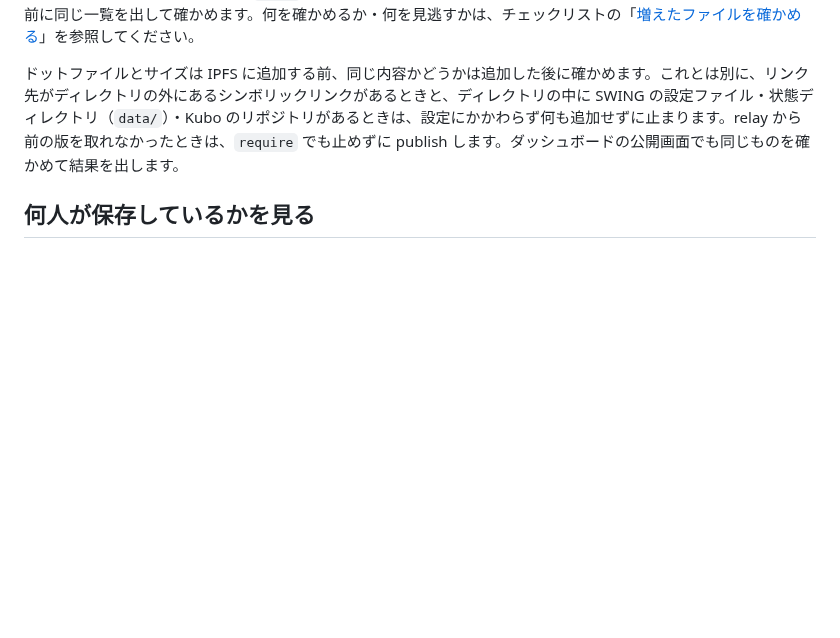
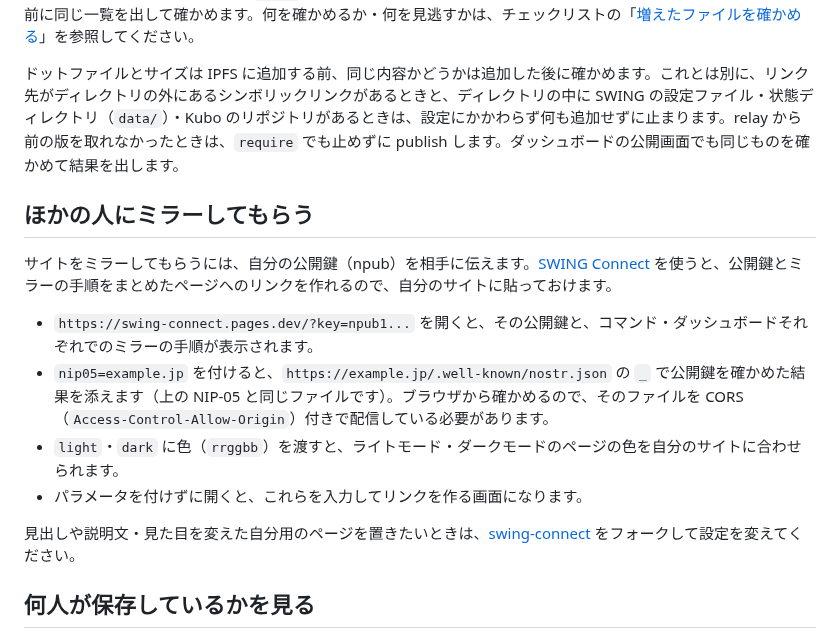
Before and after one commit to amane-katagiri/swing, a Markdown page: docs/guide/publish.md, the part around the change. Rendered like a GitHub page; blank space fills up the shorter version.

Commit message:
Point publishers to SWING Connect for asking others to mirror
Co-Authored-By: Claude Opus 5.5 <noreply@anthropic.com>
Claude-Session: https://claude.ai/code/session_01Mx2b4MMiVGapqSmVz4eL3u

```diff
--- a/docs/guide/publish.md
+++ b/docs/guide/publish.md
@@ -77,6 +77,17 @@ IPFS に追加する前に、relay 上の自分の最新版に無かったファ
 
 ドットファイルとサイズは IPFS に追加する前、同じ内容かどうかは追加した後に確かめます。これとは別に、リンク先がディレクトリの外にあるシンボリックリンクがあるときと、ディレクトリの中に SWING の設定ファイル・状態ディレクトリ（`data/`）・Kubo のリポジトリがあるときは、設定にかかわらず何も追加せずに止まります。relay から前の版を取れなかったときは、`require` でも止めずに publish します。ダッシュボードの公開画面でも同じものを確かめて結果を出します。
 
+## ほかの人にミラーしてもらう
+
+サイトをミラーしてもらうには、自分の公開鍵（npub）を相手に伝えます。[SWING Connect](https://swing-connect.pages.dev/) を使うと、公開鍵とミラーの手順をまとめたページへのリンクを作れるので、自分のサイトに貼っておけます。
+
+- `https://swing-connect.pages.dev/?key=npub1...` を開くと、その公開鍵と、コマンド・ダッシュボードそれぞれでのミラーの手順が表示されます。
+- `nip05=example.jp` を付けると、`https://example.jp/.well-known/nostr.json` の `_` で公開鍵を確かめた結果を添えます（上の NIP-05 と同じファイルです）。ブラウザから確かめるので、そのファイルを CORS（`Access-Control-Allow-Origin`）付きで配信している必要があります。
+- `light`・`dark` に色（`rrggbb`）を渡すと、ライトモード・ダークモードのページの色を自分のサイトに合わせられます。
+- パラメータを付けずに開くと、これらを入力してリンクを作る画面になります。
+
+見出しや説明文・見た目を変えた自分用のページを置きたいときは、[swing-connect](https://github.com/amane-katagiri/swing-connect) をフォークして設定を変えてください。
+
 ## 何人が保存しているかを見る
 
 mirror-agent は、保存している版の CID を「レプリカ報告」（`kind 35981`）として Nostr に出し続けます。自分で publish したサイトも、同じ Kubo（同じ `SWING_MFS_ROOT`）で mirror-agent を動かしていれば、作者本人の分として報告されます。`swing replicas` で、自分のサイトを誰が保存しているかを確認できます。
```
